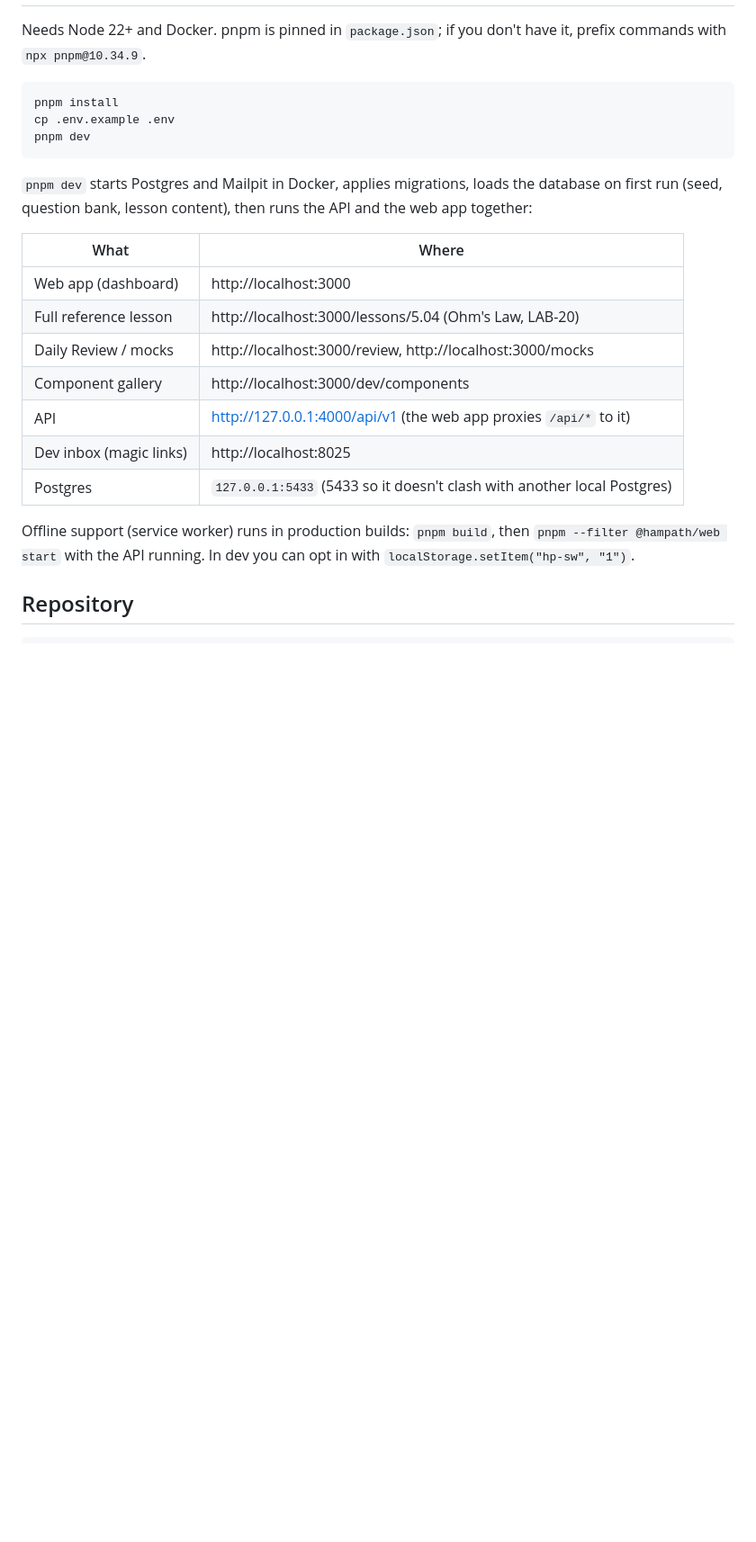
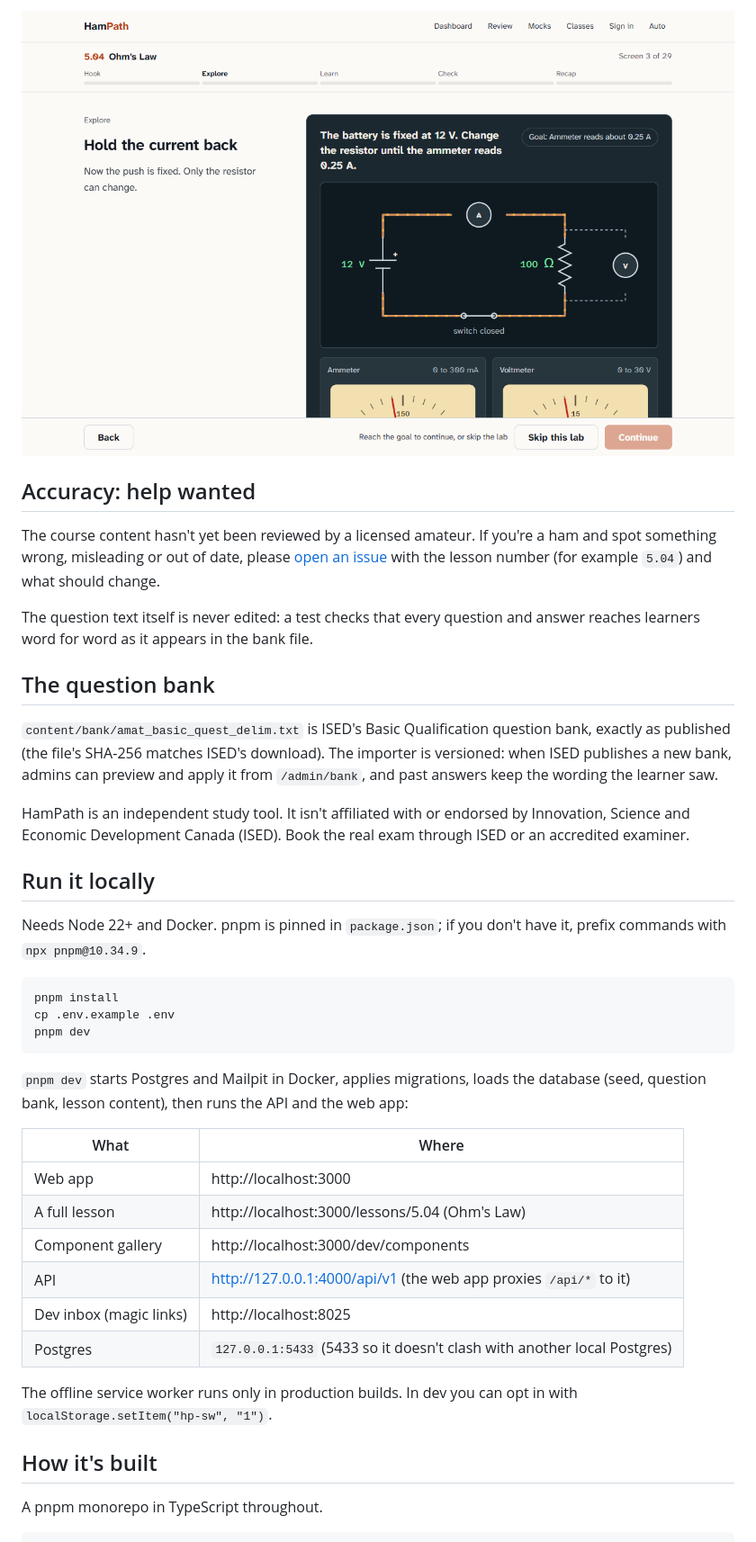
Before and after one commit to arshmalkana/HamPath, a Markdown page: README.md, the part around one of its changes. Shown at 90% size. Drawn GitHub-style; pictures changed too: docs/images/lab.png (added); blank space fills up the shorter version.

````diff
--- a/README.md
+++ b/README.md
@@ -8,3 +21,18 @@ phase notes are in [docs/PHASE-0.md](docs/PHASE-0.md) and [docs/PHASE-1.md](docs
+![An Ohm's Law lab: a 12 V battery, a resistor, an ammeter and a voltmeter on a breadboard, with analog meters below](docs/images/lab.png)
+
+## Accuracy: help wanted
+
+The course content hasn't yet been reviewed by a licensed amateur. If you're a ham and spot something wrong, misleading or out of date, please [open an issue](https://github.com/arshmalkana/HamPath/issues) with the lesson number (for example `5.04`) and what should change.
+
+The question text itself is never edited: a test checks that every question and answer reaches learners word for word as it appears in the bank file.
+
+## The question bank
+
+`content/bank/amat_basic_quest_delim.txt` is ISED's Basic Qualification question bank, exactly as published (the file's SHA-256 matches ISED's download). The importer is versioned: when ISED publishes a new bank, admins can preview and apply it from `/admin/bank`, and past answers keep the wording the learner saw.
+
+HamPath is an independent study tool. It isn't affiliated with or endorsed by Innovation, Science and Economic Development Canada (ISED). Book the real exam through ISED or an accredited examiner.
+
+## Run it locally
 
 Needs Node 22+ and Docker. pnpm is pinned in `package.json`; if you don't have it, prefix commands with `npx pnpm@10.34.9`.
 
@@ -14,22 +42,21 @@ cp .env.example .env
 pnpm dev
 ```
 
-`pnpm dev` starts Postgres and Mailpit in Docker, applies migrations, loads the database on first run (seed, question
-bank, lesson content), then runs the API and the web app together:
+`pnpm dev` starts Postgres and Mailpit in Docker, applies migrations, loads the database (seed, question bank, lesson content), then runs the API and the web app:
 
 | What                    | Where                                                                   |
 | ----------------------- | ----------------------------------------------------------------------- |
-| Web app (dashboard)     | http://localhost:3000                                                   |
-| Full reference lesson   | http://localhost:3000/lessons/5.04 (Ohm's Law, LAB-20)                  |
-| Daily Review / mocks    | http://localhost:3000/review, http://localhost:3000/mocks               |
+| Web app                 | http://localhost:3000                                                   |
+| A full lesson           | http://localhost:3000/lessons/5.04 (Ohm's Law)                          |
 | Component gallery       | http://localhost:3000/dev/components                                    |
 | API                     | http://127.0.0.1:4000/api/v1 (the web app proxies `/api/*` to it)       |
 | Dev inbox (magic links) | http://localhost:8025                                                   |
 | Postgres                | `127.0.0.1:5433` (5433 so it doesn't clash with another local Postgres) |
 
-Offline support (service worker) runs in production builds: `pnpm build`, then `pnpm --filter @hampath/web start` with
-the API running. In dev you can opt in with `localStorage.setItem("hp-sw", "1")`.
+The offline service worker runs only in production builds. In dev you can opt in with `localStorage.setItem("hp-sw", "1")`.
 
-## Repository
+## How it's built
+
+A pnpm monorepo in TypeScript throughout.
 
 ```
````
Also changed, not shown: other parts of README.md (+57 -72 lines), docs/DEPLOY.md (+4 -4 lines), docs/images/home.png (added).
